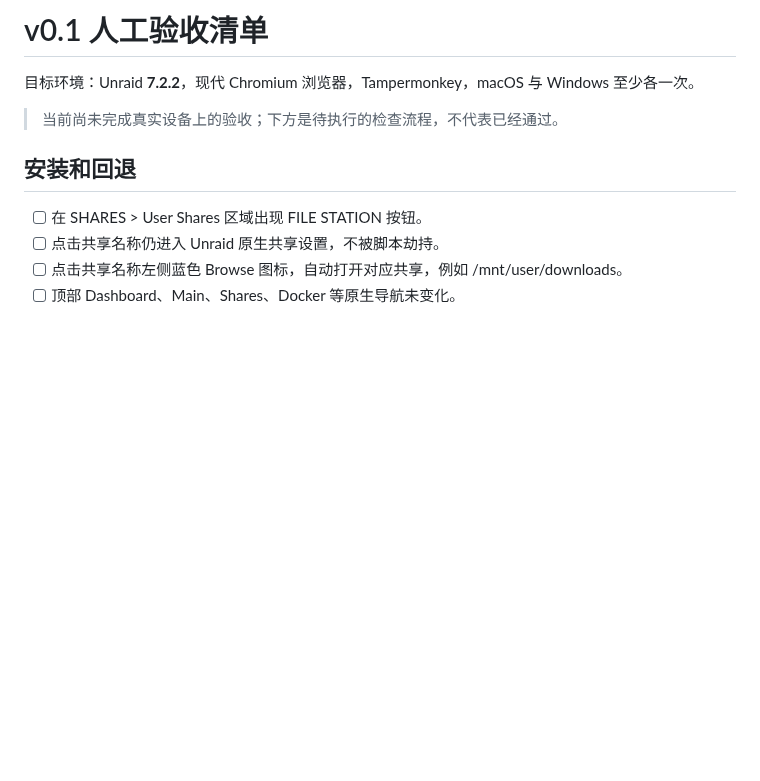
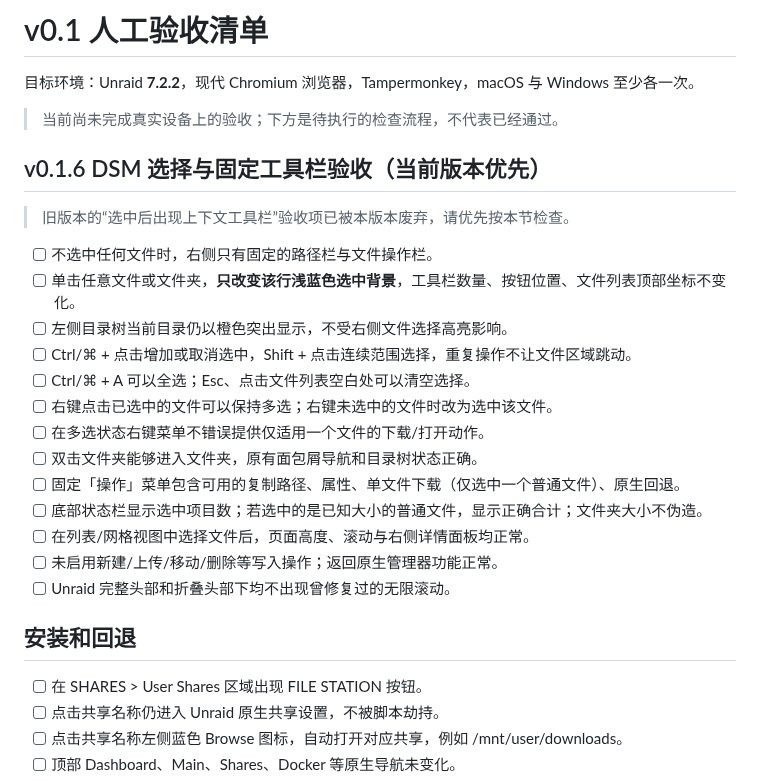
Before and after one commit to nukewarrior/unraid-file-station, a Markdown page: docs/acceptance.md, the part around the change. Drawn GitHub-style; blank space fills up the shorter version.

Commit message:
test: 增加 v0.1.6 多选与布局不跳动的实机验收清单

```diff
--- a/docs/acceptance.md
+++ b/docs/acceptance.md
@@ -3,6 +3,24 @@
 目标环境：Unraid **7.2.2**，现代 Chromium 浏览器，Tampermonkey，macOS 与 Windows 至少各一次。
 
 > 当前尚未完成真实设备上的验收；下方是待执行的检查流程，不代表已经通过。
+
+## v0.1.6 DSM 选择与固定工具栏验收（当前版本优先）
+
+> 旧版本的“选中后出现上下文工具栏”验收项已被本版本废弃，请优先按本节检查。
+
+- [ ] 不选中任何文件时，右侧只有固定的路径栏与文件操作栏。
+- [ ] 单击任意文件或文件夹，**只改变该行浅蓝色选中背景**，工具栏数量、按钮位置、文件列表顶部坐标不变化。
+- [ ] 左侧目录树当前目录仍以橙色突出显示，不受右侧文件选择高亮影响。
+- [ ] Ctrl/⌘ + 点击增加或取消选中，Shift + 点击连续范围选择，重复操作不让文件区域跳动。
+- [ ] Ctrl/⌘ + A 可以全选；Esc、点击文件列表空白处可以清空选择。
+- [ ] 右键点击已选中的文件可以保持多选；右键未选中的文件时改为选中该文件。
+- [ ] 在多选状态右键菜单不错误提供仅适用一个文件的下载/打开动作。
+- [ ] 双击文件夹能够进入文件夹，原有面包屑导航和目录树状态正确。
+- [ ] 固定「操作」菜单包含可用的复制路径、属性、单文件下载（仅选中一个普通文件）、原生回退。
+- [ ] 底部状态栏显示选中项目数；若选中的是已知大小的普通文件，显示正确合计；文件夹大小不伪造。
+- [ ] 在列表/网格视图中选择文件后，页面高度、滚动与右侧详情面板均正常。
+- [ ] 未启用新建/上传/移动/删除等写入操作；返回原生管理器功能正常。
+- [ ] Unraid 完整头部和折叠头部下均不出现曾修复过的无限滚动。
 
 ## 安装和回退
 
```
